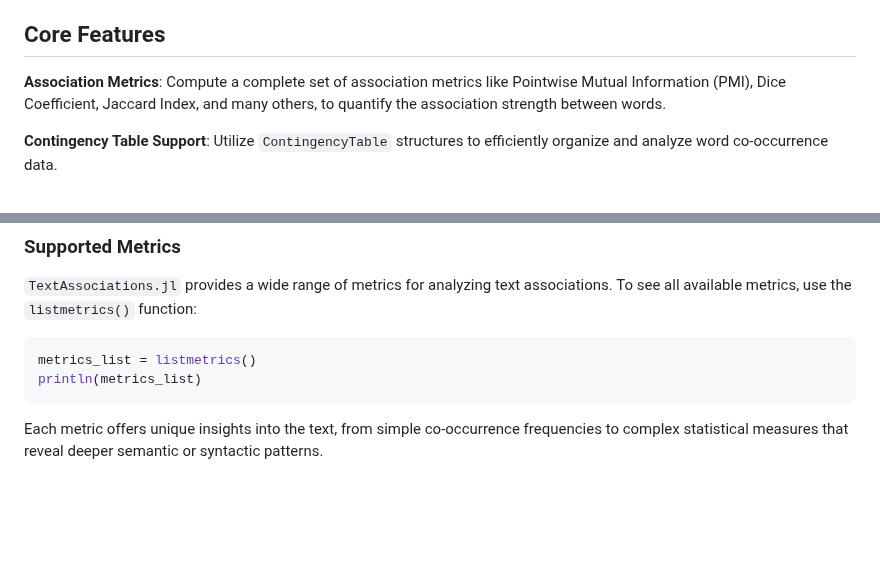
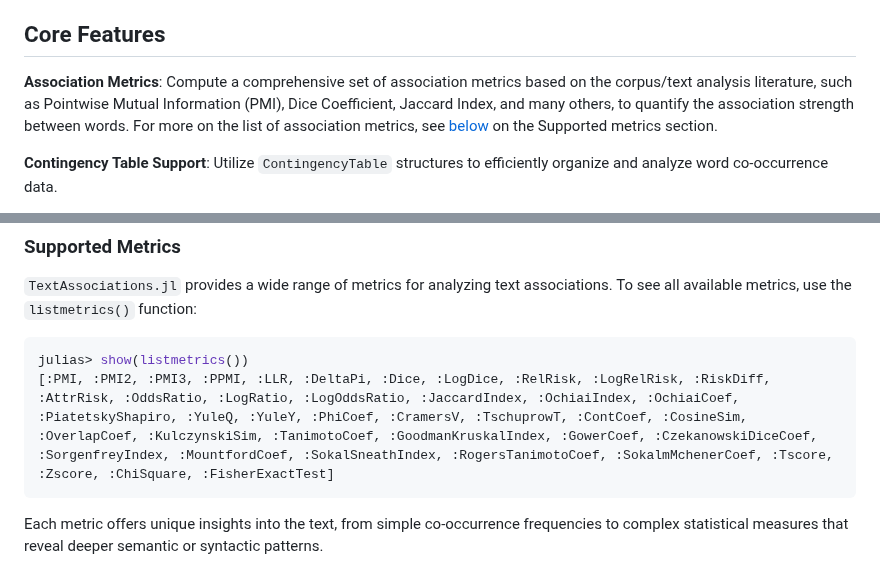
Before and after one commit to atantos/TextAssociations.jl, a Markdown page: README.md, 2 parts joined by grey strips. Rendered like a GitHub page; blank space fills up the shorter version.

````diff
--- a/README.md
+++ b/README.md
@@ -10,7 +10,7 @@
 
 ## Core Features
 
-**Association Metrics**: Compute a complete set of association metrics like Pointwise Mutual Information (PMI), Dice Coefficient, Jaccard Index, and many others, to quantify the association strength between words.
+**Association Metrics**: Compute a comprehensive set of association metrics based on the corpus/text analysis literature, such as Pointwise Mutual Information (PMI), Dice Coefficient, Jaccard Index, and many others, to quantify the association strength between words. For more on the list of association metrics, see [below](#supported-metrics) on the Supported metrics section.
 
 **Contingency Table Support**: Utilize `ContingencyTable` structures to efficiently organize and analyze word co-occurrence data.
 
@@ -59,8 +59,8 @@ pmi_result = evalassoc(PMI, cont_table)
 `TextAssociations.jl` provides a wide range of metrics for analyzing text associations. To see all available metrics, use the `listmetrics()` function:
 
 ```julia
-metrics_list = listmetrics()
-println(metrics_list)
+julias> show(listmetrics())
+[:PMI, :PMI2, :PMI3, :PPMI, :LLR, :DeltaPi, :Dice, :LogDice, :RelRisk, :LogRelRisk, :RiskDiff, :AttrRisk, :OddsRatio, :LogRatio, :LogOddsRatio, :JaccardIndex, :OchiaiIndex, :OchiaiCoef, :PiatetskyShapiro, :YuleQ, :YuleY, :PhiCoef, :CramersV, :TschuprowT, :ContCoef, :CosineSim, :OverlapCoef, :KulczynskiSim, :TanimotoCoef, :GoodmanKruskalIndex, :GowerCoef, :CzekanowskiDiceCoef, :SorgenfreyIndex, :MountfordCoef, :SokalSneathIndex, :RogersTanimotoCoef, :SokalmMchenerCoef, :Tscore, :Zscore, :ChiSquare, :FisherExactTest]
 ```
 
 Each metric offers unique insights into the text, from simple co-occurrence frequencies to complex statistical measures that reveal deeper semantic or syntactic patterns.
````
